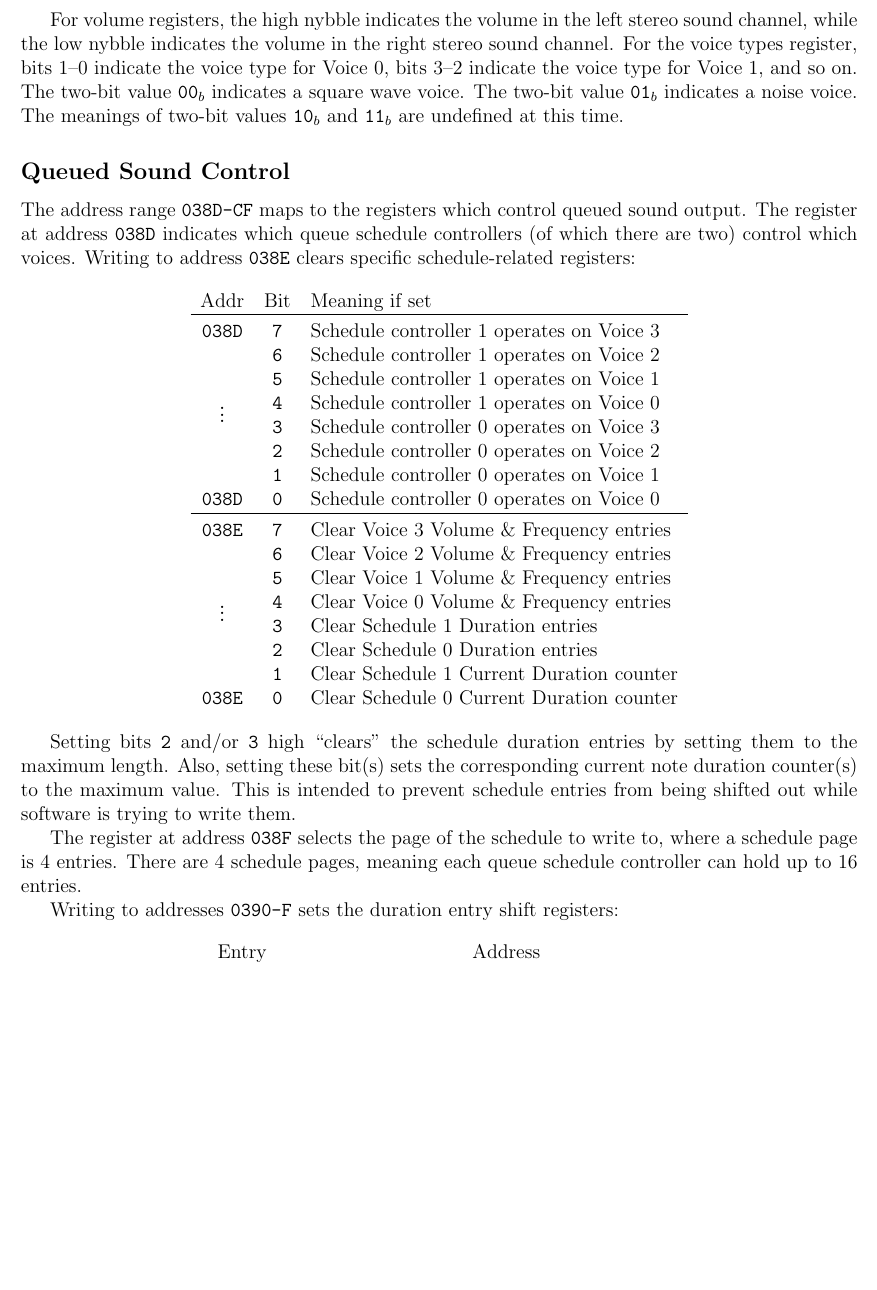
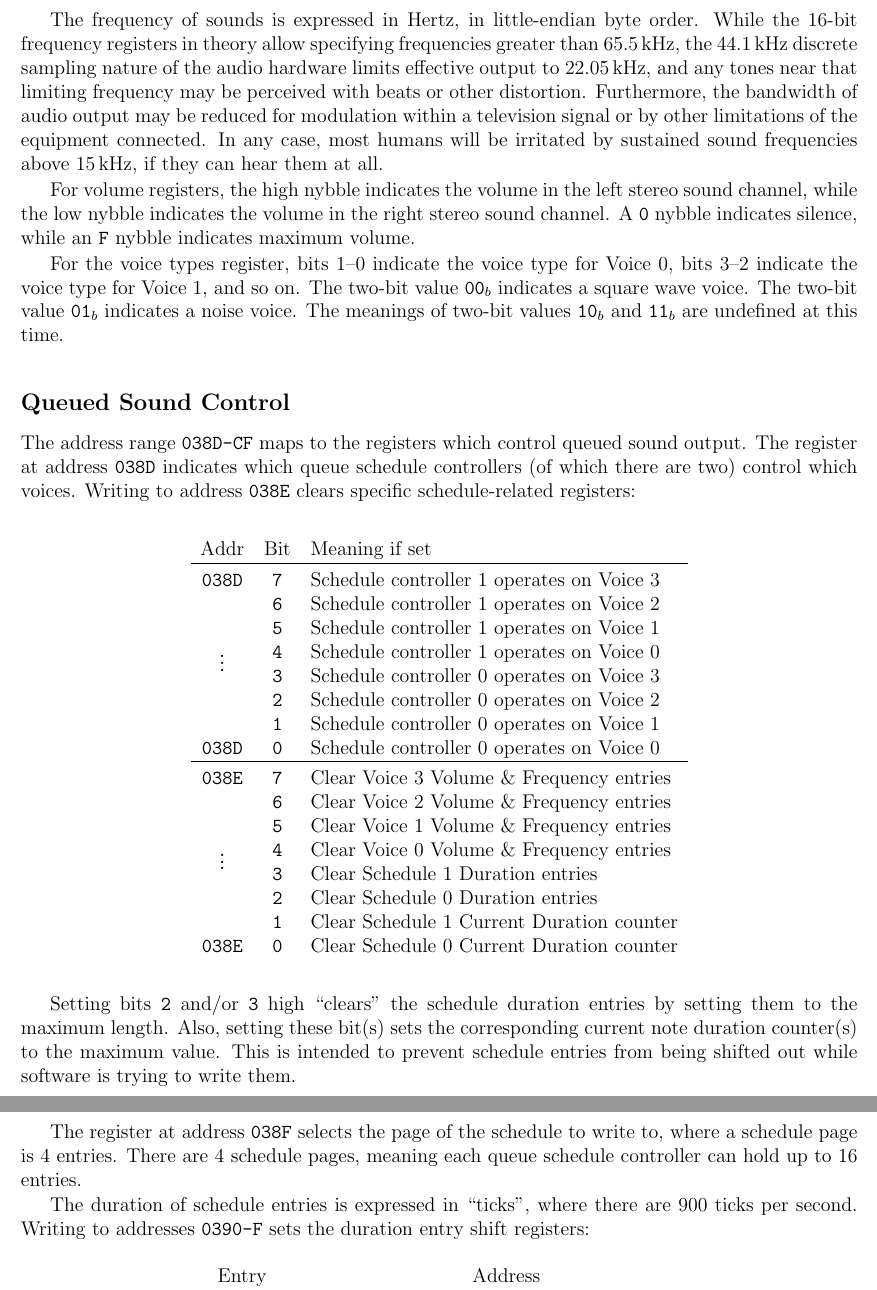
Before and after one commit to mdpkh/retro6k, a LaTeX thesis (sdk/r6k-pg.tex): part of page 21 of 26 before the commit and two parts of pages 21 and 22 of 26 after it, the two joined at a grey line, cut at the place of the change, the shorter picture padded with empty space. Compiled offline with pdfLaTeX.

Commit message:
expand on sound output documentation

```diff
--- a/sdk/r6k-pg.tex
+++ b/sdk/r6k-pg.tex
@@ -518,9 +518,16 @@ The address range \texttt{0380-C} maps to the registers which control sound outp
 \raisebox{0pt}[13.5pt]{0380-1} & 0382-3 & 0384-5 & 0386-7 & Frequency \\
 0388 & 0389 & 038A & 038B & Volume \\
 \multicolumn{4}{c}{\texttt{038C} (all voices)} & Voice types
-\end{tabular}\end{center}
+\end{tabular}\nopagebreak\end{center}
+\nopagebreak
 
-For volume registers, the high nybble indicates the volume in the left stereo sound channel, while the low nybble indicates the volume in the right stereo sound channel. For the voice types register, bits 1--0 indicate the voice type for Voice 0, bits 3--2 indicate the voice type for Voice 1, and so on. The two-bit value $\texttt{00}_b$ indicates a square wave voice. The two-bit value $\texttt{01}_b$ indicates a noise voice. The meanings of two-bit values $\texttt{10}_b$ and $\texttt{11}_b$ are undefined at this time.
+The frequency of sounds is expressed in Hertz, in little-endian byte order. While the 16-bit frequency registers in theory allow specifying frequencies greater than 65.5\,kHz, the 44.1\,kHz discrete sampling nature of the audio hardware limits effective output to 22.05\,kHz, and any tones near that limiting frequency may be perceived with beats or other distortion. Furthermore, the bandwidth of audio output may be reduced for modulation within a television signal or by other limitations of the equipment connected. In any case, most humans will be irritated by sustained sound frequencies above 15\,kHz, if they can hear them at all.
+
+\pagebreak[1]
+
+For volume registers, the high nybble indicates the volume in the left stereo sound channel, while the low nybble indicates the volume in the right stereo sound channel. A \texttt{0} nybble indicates silence, while an \texttt{F} nybble indicates maximum volume.
+
+For the voice types register, bits 1--0 indicate the voice type for Voice 0, bits 3--2 indicate the voice type for Voice 1, and so on. The two-bit value $\texttt{00}_b$ indicates a square wave voice. The two-bit value $\texttt{01}_b$ indicates a noise voice. The meanings of two-bit values $\texttt{10}_b$ and $\texttt{11}_b$ are undefined at this time.
 
 \subsection{Queued Sound Control}
 
@@ -559,7 +566,7 @@ The register at address \texttt{038F} selects the page of the schedule to write
 
 \pagebreak[1]
 
-Writing to addresses \texttt{0390-F} sets the duration entry shift registers: \nopagebreak
+The duration of schedule entries is expressed in ``ticks'', where there are 900 ticks per second. Writing to addresses \texttt{0390-F} sets the duration entry shift registers: \nopagebreak
 
 \begin{center}\nopagebreak\begin{tabular}{>{\ttfamily}c>{\ttfamily}c>{\ttfamily}c}
 \textrm{Entry} & \multicolumn{2}{c}{Address} \\
```
